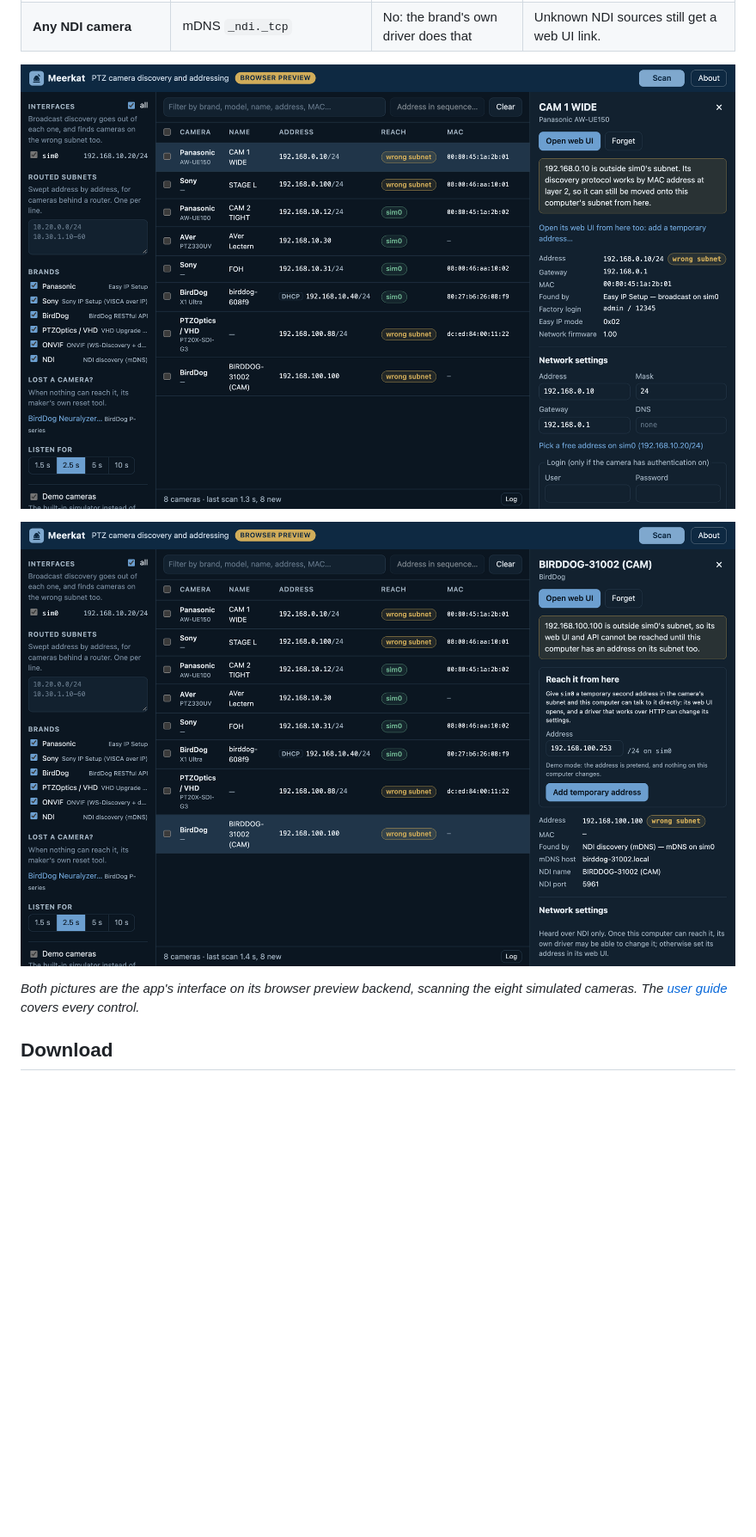
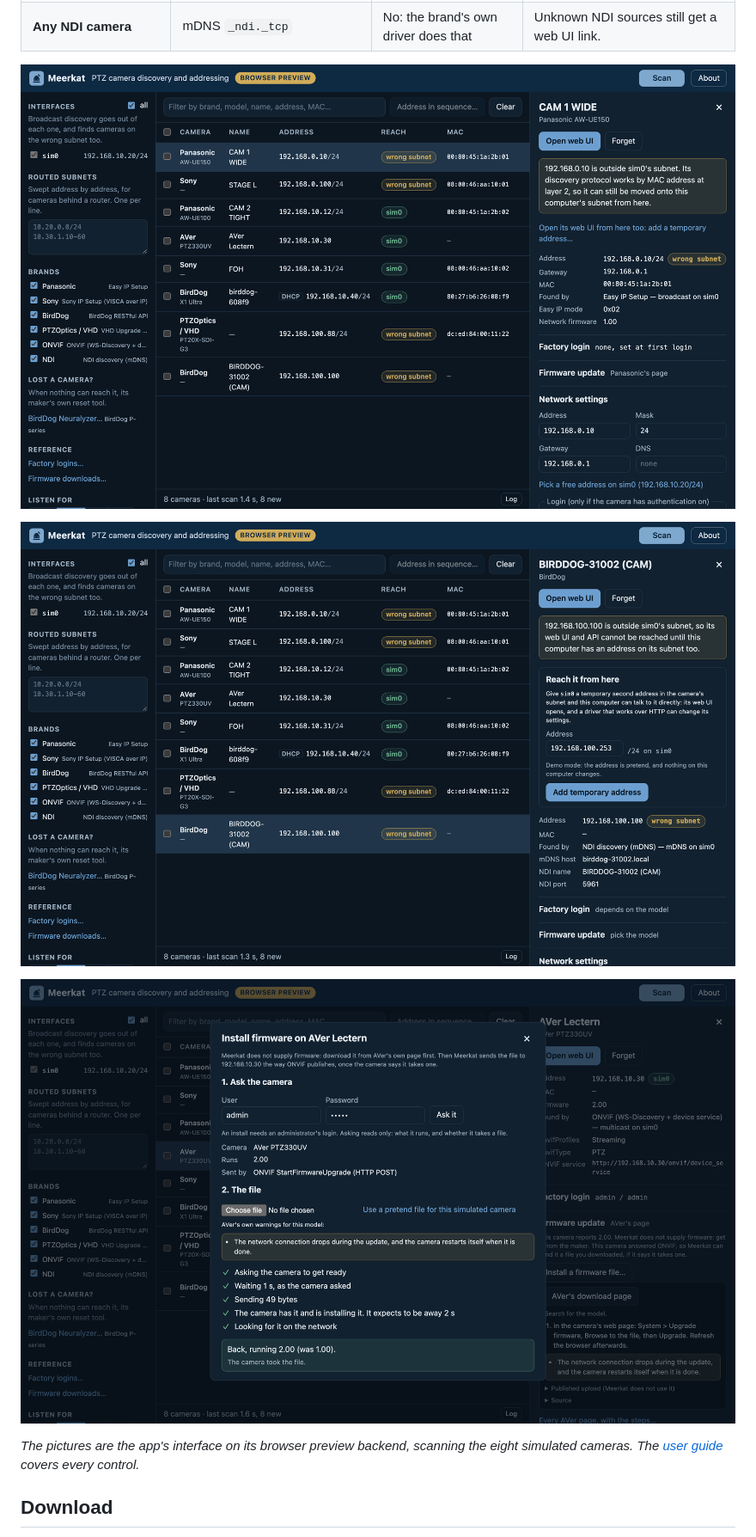
Before and after one commit to stoatworks-labs/meerkat, a Markdown page: README.md, the part around one of its changes. Shown at 86% size. Drawn GitHub-style; pictures changed too: docs/screenshots/install.png (added), docs/screenshots/overview.png, docs/screenshots/reach-it.png; blank space fills up the shorter version.

```diff
--- a/README.md
+++ b/README.md
@@ -25,7 +27,9 @@ each camera's built-in web UI with one click.
 
 ![A BirdDog on its fallback address, with the Reach it from here panel offering a temporary address](docs/screenshots/reach-it.png)
 
-*Both pictures are the app's interface on its browser preview backend, scanning the eight
+![The install dialog after sending a firmware file to the simulated AVer over ONVIF: every stage ticked, and the camera back on 2.00](docs/screenshots/install.png)
+
+*The pictures are the app's interface on its browser preview backend, scanning the eight
 simulated cameras. The [user guide](docs/USER-GUIDE.md) covers every control.*
 
 <!-- downloads:start -->
```
Also changed, not shown: other parts of README.md (+5 -2 lines), docs/USER-GUIDE.md (+6 -2 lines), docs/release-notes-v0.2.0.md (added, +23 -0 lines), 12 other files.
